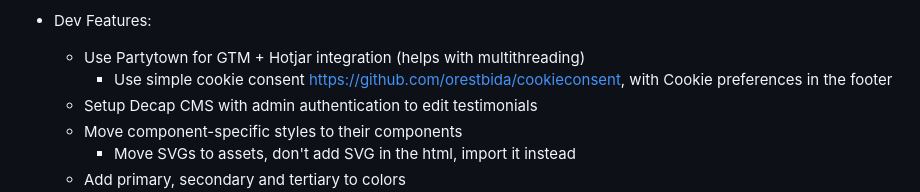
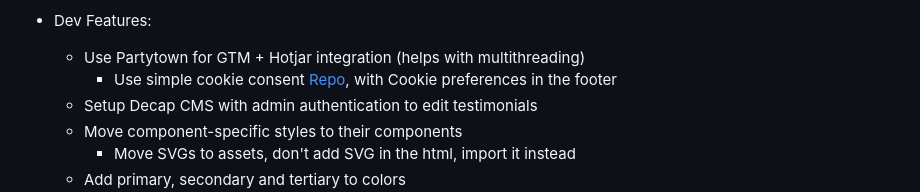
Before and after one commit to kevinabouhanna/Overlook, a Markdown page: README.md, the part around one of its changes. GitHub-like rendering.

```diff
--- a/README.md
+++ b/README.md
@@ -164,7 +164,7 @@ This site is deployed on Netlify with the following configuration:
 
 - Dev Features:
   - Use Partytown for GTM + Hotjar integration (helps with multithreading)
-    - Use simple cookie consent [https://github.com/orestbida/cookieconsent](https://github.com/orestbida/cookieconsent), with Cookie preferences in the footer
+    - Use simple cookie consent [Repo](https://github.com/orestbida/cookieconsent), with Cookie preferences in the footer
   - Setup Decap CMS with admin authentication to edit testimonials
   - Move component-specific styles to their components
     - Move SVGs to assets, don't add SVG in the html, import it instead
```
Also changed, not shown: other parts of README.md (+1 -1 lines).
